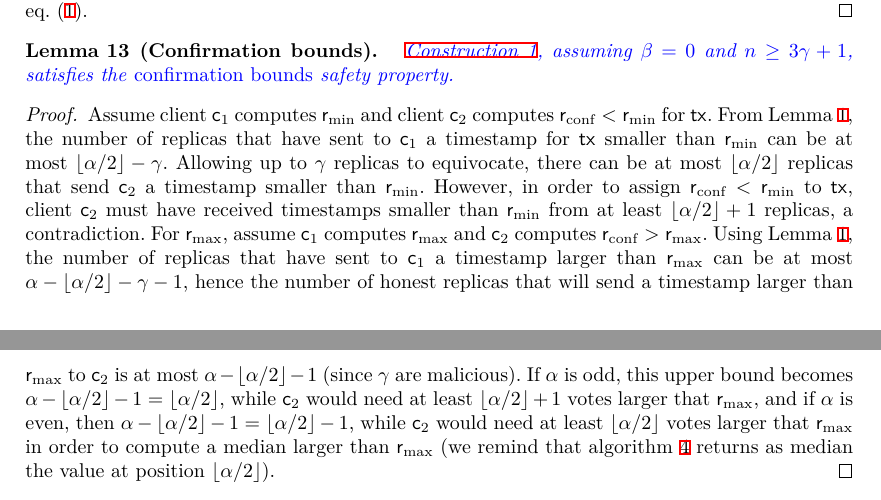
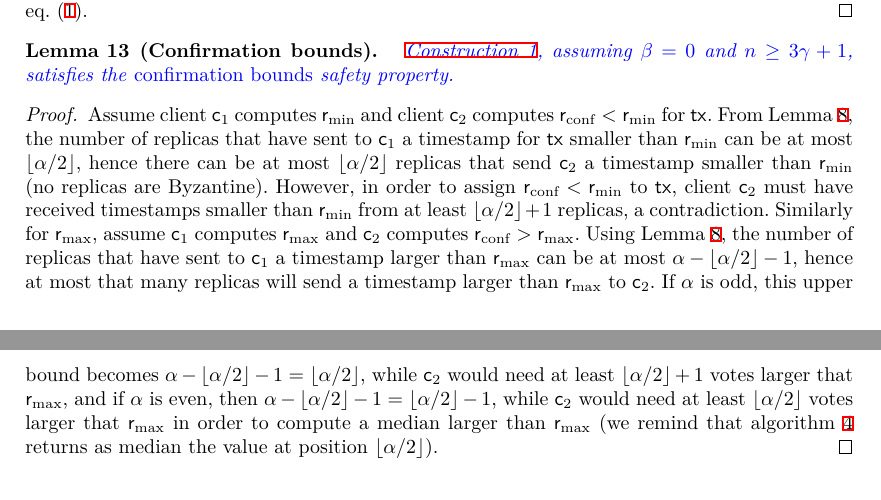
Before and after one commit to commonprefix/pod-paper, a LaTeX paper (main.tex, which reads app-pod-security-crash.tex): two parts of pages 20 and 21 of 23, joined at a grey line, cut so that both start at the same text. Compiled offline with XeLaTeX; a LaTeX package or settings file that is missing is left out.

Commit message:
add missing proof

```diff
--- a/app-pod-security-crash.tex
+++ b/app-pod-security-crash.tex
@@ -114,12 +114,12 @@ We now recall Theorem~\ref{thm:pod-security-crash}, which we prove through a ser
 \end{lemma}
 \begin{proof}
 	Assume client $\client_1$ computes \rmin and client $\client_2$ computes $\rconf < \rmin$ for \tx.
-	From \Cref{lem:assign-min-max}, the number of replicas that have sent to $\client_1$ a timestamp for \tx smaller than \rmin can  be  at most $\lfloor \alpha / 2 \rfloor - \gamma$.
-	Allowing up to \gamma replicas to equivocate, there can be at most $\lfloor \alpha / 2 \rfloor$ replicas that send $\client_2$  a timestamp smaller than \rmin.
+	From \Cref{lem:assign-min-max-crash}, the number of replicas that have sent to $\client_1$ a timestamp for \tx smaller than \rmin can be  at most $\lfloor \alpha / 2 \rfloor$,
+	hence there can be at most $\lfloor \alpha / 2 \rfloor$ replicas that send $\client_2$  a timestamp smaller than \rmin (no replicas are Byzantine).
 	However, in order to assign $\rconf < \rmin$ to \tx, client $\client_2$ must have received timestamps smaller than \rmin from at least $\lfloor \alpha / 2 \rfloor + 1$ replicas, a contradiction.
-	For \rmax, assume $\client_1$ computes \rmax and $\client_2$ computes $\rconf > \rmax$.
-	Using \Cref{lem:assign-min-max}, the number of replicas that have sent to  $\client_1$ a timestamp larger than \rmax can be at most $\alpha - \lfloor \alpha / 2 \rfloor - \gamma - 1$,
-	hence the number of honest replicas that will send a timestamp larger than \rmax to $\client_2$ is at most $\alpha - \lfloor \alpha / 2 \rfloor - 1$ (since \gamma are malicious).
+	Similarly for \rmax, assume $\client_1$ computes \rmax and $\client_2$ computes $\rconf > \rmax$.
+	Using \Cref{lem:assign-min-max-crash}, the number of replicas that have sent to  $\client_1$ a timestamp larger than \rmax can be at most $\alpha - \lfloor \alpha / 2 \rfloor - 1$,
+	hence at most that many replicas will send a timestamp larger than \rmax to $\client_2$.
 	If \alpha is odd, this upper bound becomes $\alpha - \lfloor \alpha / 2 \rfloor -1 = \lfloor \alpha / 2 \rfloor $, while $\client_2$ would need at least
 	$\lfloor \alpha / 2 \rfloor + 1$ votes larger that \rmax,
 	and if \alpha is even, then $\alpha - \lfloor \alpha / 2 \rfloor - 1 = \lfloor \alpha / 2 \rfloor - 1$, while $\client_2$ would need at least
```
